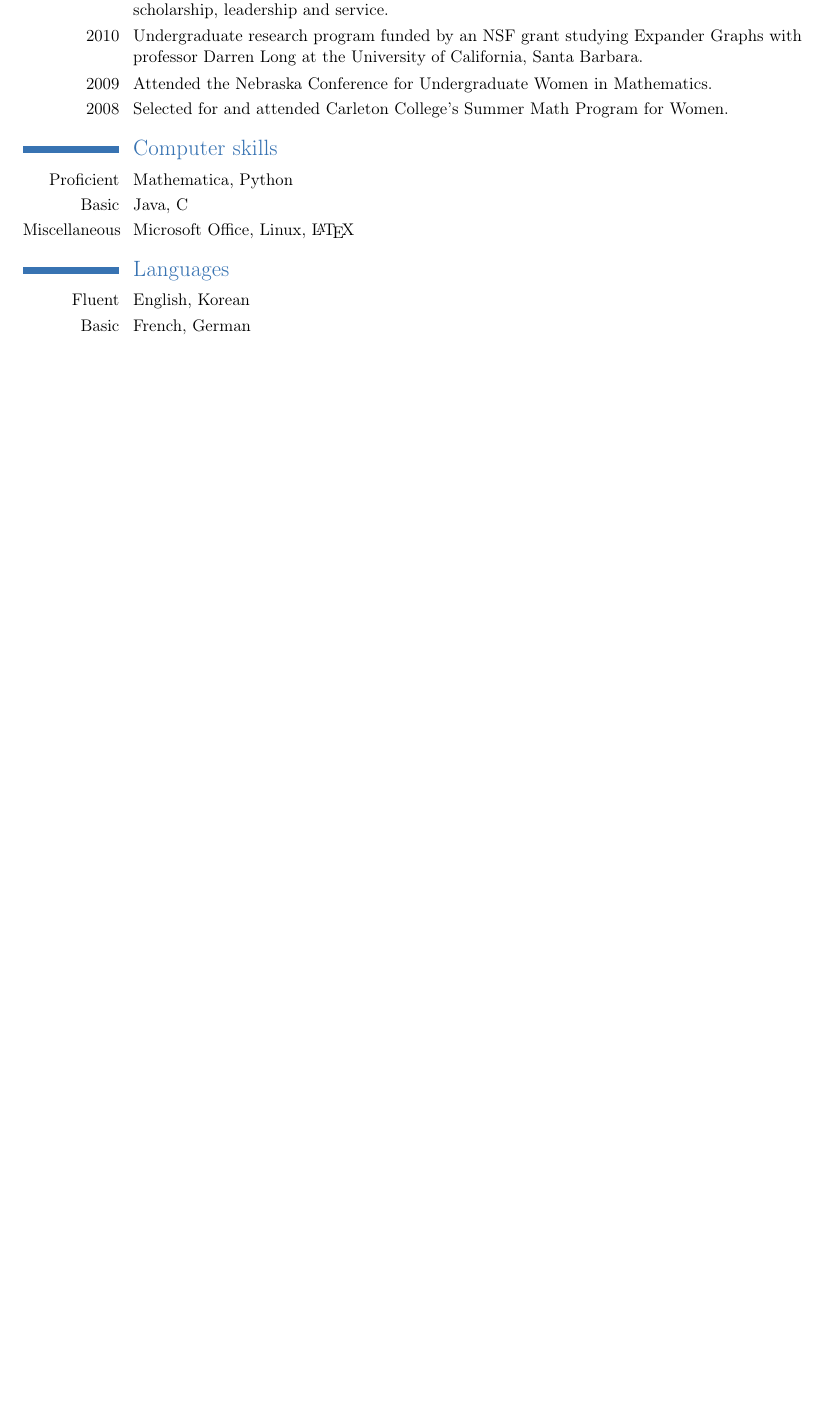
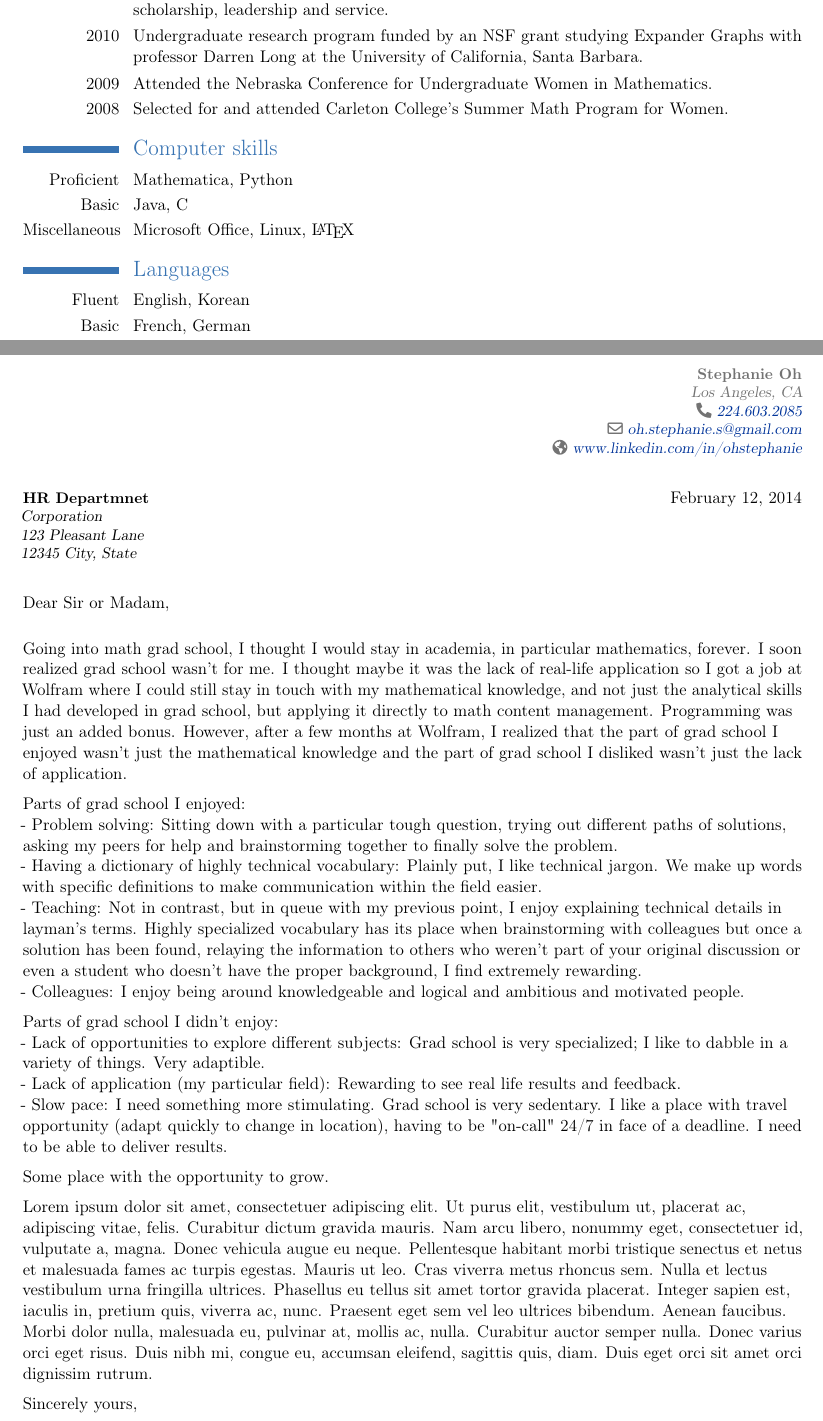
Before and after one commit to nieoh/cv, a LaTeX CV (StephanieOh-CV.tex): part of the page before the commit and two parts of pages 1 and 2 of 3 after it, the two joined at a grey line, cut so that both start at the same text, the shorter picture padded with empty space. Compiled offline with pdfLaTeX.

Commit message:
added potential coverletter info to tex file and updated pdf file to include latest job title

```diff
--- a/StephanieOh-CV.tex
+++ b/StephanieOh-CV.tex
@@ -2,7 +2,7 @@
 
 % moderncv themes
 \moderncvtheme{classic} % optional argument are 'blue' (default), 'orange', 'green', 'red', 'purple', 'grey' and 'roman' (for roman fonts, instead of sans serif fonts)
-
+\usepackage{lipsum}
 % character encoding
 \usepackage[utf8]{inputenc} % replace by the encoding you are using
 
@@ -89,4 +90,38 @@
 %\cvline{Community service:}{Participated in a clinical trip providing free medical attention in southern
 %  Vietnam.  \newline Tutored Korean K-12 students in math and English.}
 
+%=====================================================
+% Cover Letter
+%=====================================================
+\clearpage
+
+\recipient{HR Departmnet}{Corporation\\123 Pleasant Lane\\12345 City, State} % Letter recipient
+\date{\today} % Letter date
+\opening{Dear Sir or Madam,} % Opening greeting
+\closing{Sincerely yours,} % Closing phrase
+\enclosure[Attached]{curriculum vit\ae{}} % List of enclosed documents
+
+\makelettertitle % Print letter title
+
+Going into math grad school, I thought I would stay in academia, in particular mathematics, forever. I soon realized grad school wasn't for me. I thought maybe it was the lack of real-life application so I got a job at Wolfram where I could still stay in touch with my mathematical knowledge, and not just the analytical skills I had developed in grad school, but applying it directly to math content management. Programming was just an added bonus. However, after a few months at Wolfram, I realized that the part of grad school I enjoyed wasn't just the mathematical knowledge and the part of grad school I disliked wasn't just the lack of application.
+
+Parts of grad school I enjoyed:
+\\- Problem solving: Sitting down with a particular tough question, trying out different paths of solutions, asking my peers for help and brainstorming together to finally solve the problem.
+\\- Having a dictionary of highly technical vocabulary: Plainly put, I like technical jargon. We make up words with specific definitions to make communication within the field easier.
+\\- Teaching: Not in contrast, but in queue with my previous point, I enjoy explaining technical details in layman's terms. Highly specialized vocabulary has its place when brainstorming with colleagues but once a solution has been found, relaying the information to others who weren't part of your original discussion or even a student who doesn't have the proper background, I find extremely rewarding.
+\\- Colleagues: I enjoy being around knowledgeable and logical and ambitious and motivated people.
+
+Parts of grad school I didn't enjoy:
+\\- Lack of opportunities to explore different subjects: Grad school is very specialized; I like to dabble in a variety of things. Very adaptible.
+\\- Lack of application (my particular field): Rewarding to see real life results and feedback.
+\\- Slow pace: I need something more stimulating. Grad school is very sedentary. I like a place with travel opportunity (adapt quickly to change in location), having to be "on-call" 24/7 in face of a deadline. I need to be able to deliver results.
+
+
+Some place with the opportunity to grow.
+
+\lipsum[1] % Dummy text
+
+\makeletterclosing % Print letter signature
+
+
 \end{document}
```
Also changed, not shown: StephanieOh-CV.pdf, StephanieOh-CV.tex (3 more changed lines).
